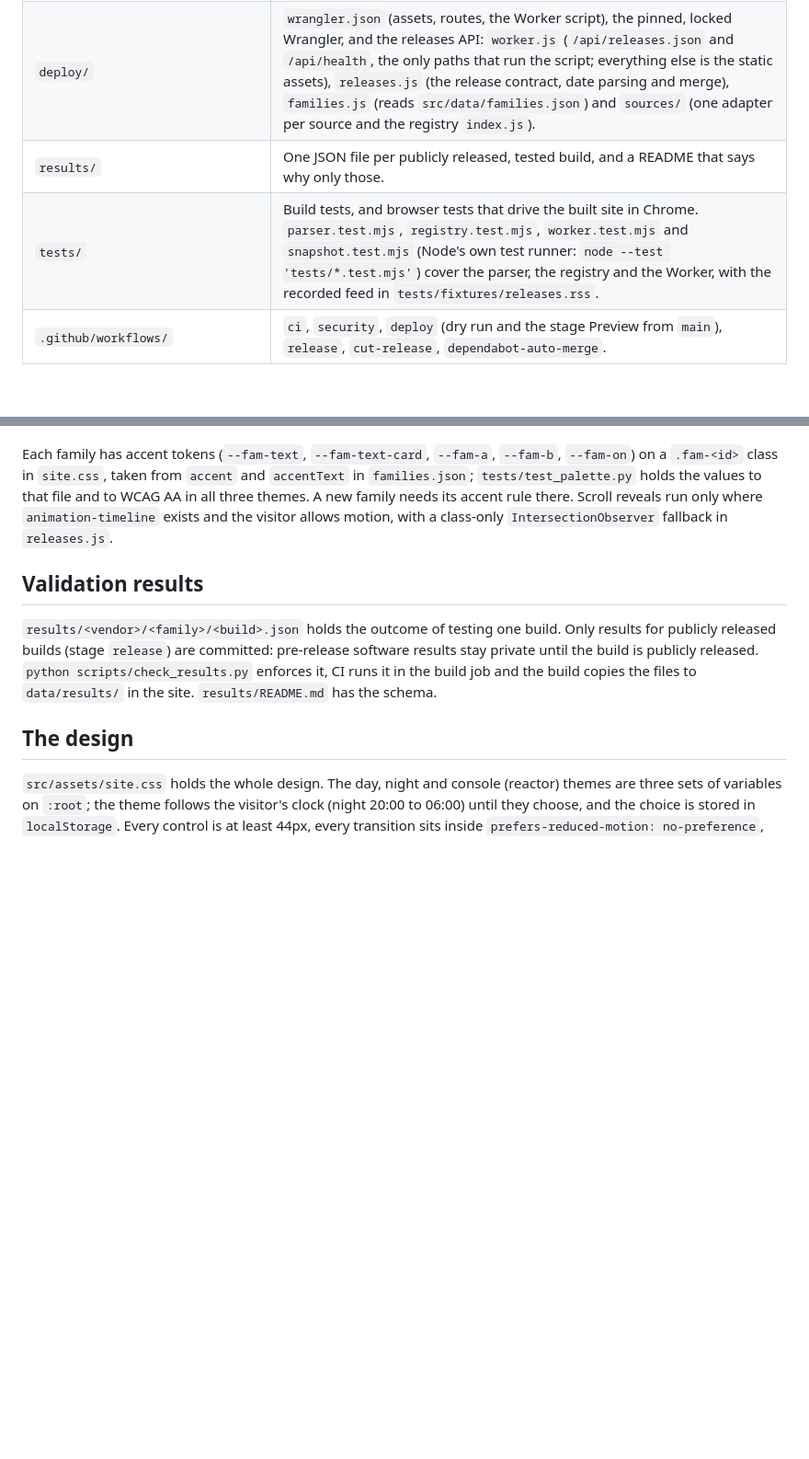
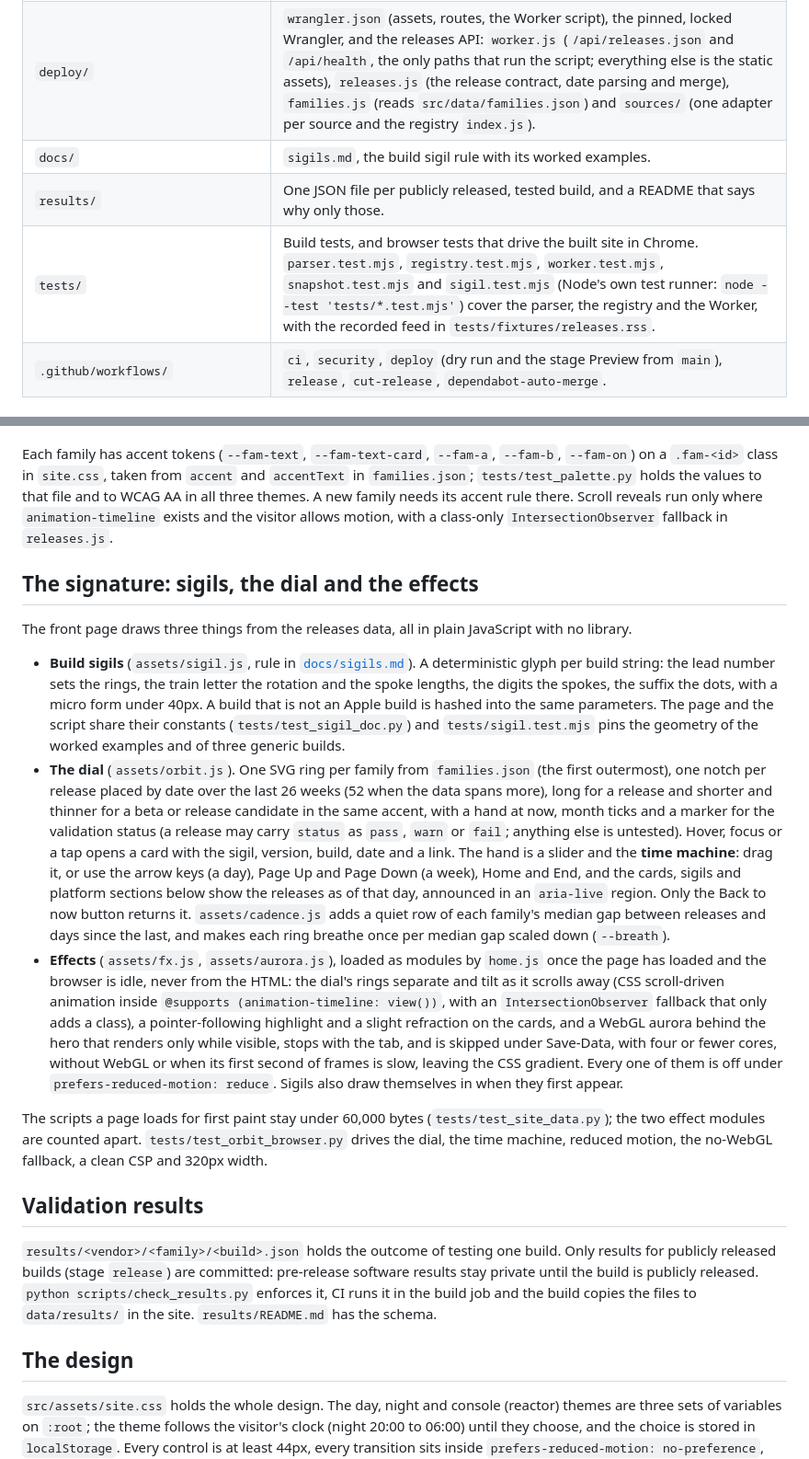
Before and after one commit to greenblacked/Orbit, a Markdown page: README.md, 2 parts joined by grey strips. Shown at 92% size. Drawn GitHub-style; blank space fills up the shorter version.

Commit message:
docs: describe the sigils, the dial and the effects
The layout table lists the new scripts, the share image and docs/, and
a section says how the sigil, the dial with its time machine and
cadence row, and the lazily loaded effects fit together and what tests
hold them.

```diff
--- a/README.md
+++ b/README.md
@@ -22,8 +22,9 @@ The source of <https://orbit.szolotov.com>, a static site served by Cloudflare W
 | `scripts/smoke_site.sh` | Post-deploy check: the version is live, the front page carries it, the icon is served, a missing path answers 404, and `/api/health` answers JSON with `ok` true (skipped against a loopback server, which does not run the Worker). |
 | `deploy/snapshot_releases.mjs` | Refreshes `src/data/releases.json` from every source in the registry, merging into what the file already holds (it stops and leaves the file alone if that file exists but cannot be parsed). Node only, no dependencies: `node deploy/snapshot_releases.mjs`. |
 | `deploy/` | `wrangler.json` (assets, routes, the Worker script), the pinned, locked Wrangler, and the releases API: `worker.js` (`/api/releases.json` and `/api/health`, the only paths that run the script; everything else is the static assets), `releases.js` (the release contract, date parsing and merge), `families.js` (reads `src/data/families.json`) and `sources/` (one adapter per source and the registry `index.js`). |
+| `docs/` | `sigils.md`, the build sigil rule with its worked examples. |
 | `results/` | One JSON file per publicly released, tested build, and a README that says why only those. |
-| `tests/` | Build tests, and browser tests that drive the built site in Chrome. `parser.test.mjs`, `registry.test.mjs`, `worker.test.mjs` and `snapshot.test.mjs` (Node's own test runner: `node --test 'tests/*.test.mjs'`) cover the parser, the registry and the Worker, with the recorded feed in `tests/fixtures/releases.rss`. |
+| `tests/` | Build tests, and browser tests that drive the built site in Chrome. `parser.test.mjs`, `registry.test.mjs`, `worker.test.mjs`, `snapshot.test.mjs` and `sigil.test.mjs` (Node's own test runner: `node --test 'tests/*.test.mjs'`) cover the parser, the registry and the Worker, with the recorded feed in `tests/fixtures/releases.rss`. |
 | `.github/workflows/` | `ci`, `security`, `deploy` (dry run and the stage Preview from `main`), `release`, `cut-release`, `dependabot-auto-merge`. |
 
 ## Working on the site
@@ -105,6 +106,16 @@ Every page carries the notice that the site is independent of Apple Inc. and a "
 
 Each family has accent tokens (`--fam-text`, `--fam-text-card`, `--fam-a`, `--fam-b`, `--fam-on`) on a `.fam-<id>` class in `site.css`, taken from `accent` and `accentText` in `families.json`; `tests/test_palette.py` holds the values to that file and to WCAG AA in all three themes. A new family needs its accent rule there. Scroll reveals run only where `animation-timeline` exists and the visitor allows motion, with a class-only `IntersectionObserver` fallback in `releases.js`.
 
+## The signature: sigils, the dial and the effects
+
+The front page draws three things from the releases data, all in plain JavaScript with no library.
+
+- **Build sigils** (`assets/sigil.js`, rule in [`docs/sigils.md`](docs/sigils.md)). A deterministic glyph per build string: the lead number sets the rings, the train letter the rotation and the spoke lengths, the digits the spokes, the suffix the dots, with a micro form under 40px. A build that is not an Apple build is hashed into the same parameters. The page and the script share their constants (`tests/test_sigil_doc.py`) and `tests/sigil.test.mjs` pins the geometry of the worked examples and of three generic builds.
+- **The dial** (`assets/orbit.js`). One SVG ring per family from `families.json` (the first outermost), one notch per release placed by date over the last 26 weeks (52 when the data spans more), long for a release and shorter and thinner for a beta or release candidate in the same accent, with a hand at now, month ticks and a marker for the validation status (a release may carry `status` as `pass`, `warn` or `fail`; anything else is untested). Hover, focus or a tap opens a card with the sigil, version, build, date and a link. The hand is a slider and the **time machine**: drag it, or use the arrow keys (a day), Page Up and Page Down (a week), Home and End, and the cards, sigils and platform sections below show the releases as of that day, announced in an `aria-live` region. Only the Back to now button returns it. `assets/cadence.js` adds a quiet row of each family's median gap between releases and days since the last, and makes each ring breathe once per median gap scaled down (`--breath`).
+- **Effects** (`assets/fx.js`, `assets/aurora.js`), loaded as modules by `home.js` once the page has loaded and the browser is idle, never from the HTML: the dial's rings separate and tilt as it scrolls away (CSS scroll-driven animation inside `@supports (animation-timeline: view())`, with an `IntersectionObserver` fallback that only adds a class), a pointer-following highlight and a slight refraction on the cards, and a WebGL aurora behind the hero that renders only while visible, stops with the tab, and is skipped under Save-Data, with four or fewer cores, without WebGL or when its first second of frames is slow, leaving the CSS gradient. Every one of them is off under `prefers-reduced-motion: reduce`. Sigils also draw themselves in when they first appear.
+
+The scripts a page loads for first paint stay under 60,000 bytes (`tests/test_site_data.py`); the two effect modules are counted apart. `tests/test_orbit_browser.py` drives the dial, the time machine, reduced motion, the no-WebGL fallback, a clean CSP and 320px width.
+
 ## Validation results
 
 `results/<vendor>/<family>/<build>.json` holds the outcome of testing one build. Only results for publicly released builds (stage `release`) are committed: pre-release software results stay private until the build is publicly released. `python scripts/check_results.py` enforces it, CI runs it in the build job and the build copies the files to `data/results/` in the site. `results/README.md` has the schema.
```
Also changed, not shown: other parts of README.md (+2 -2 lines).
